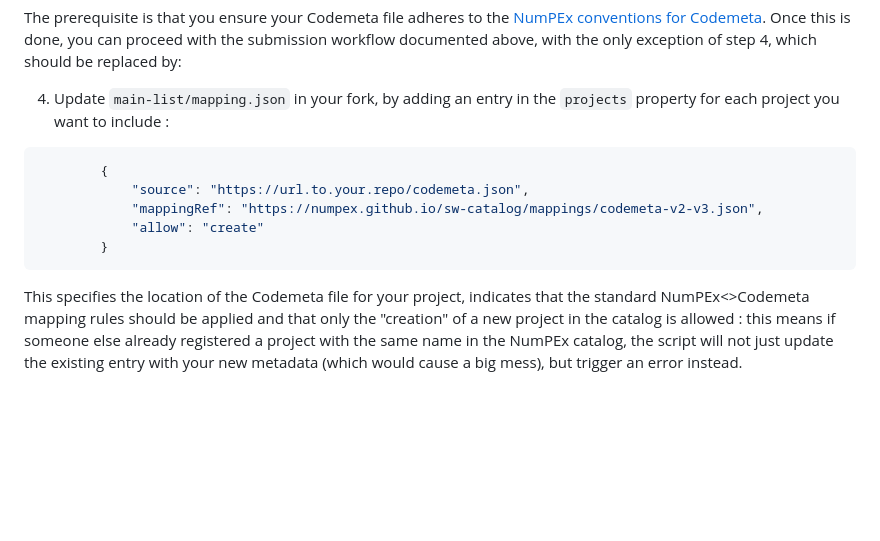
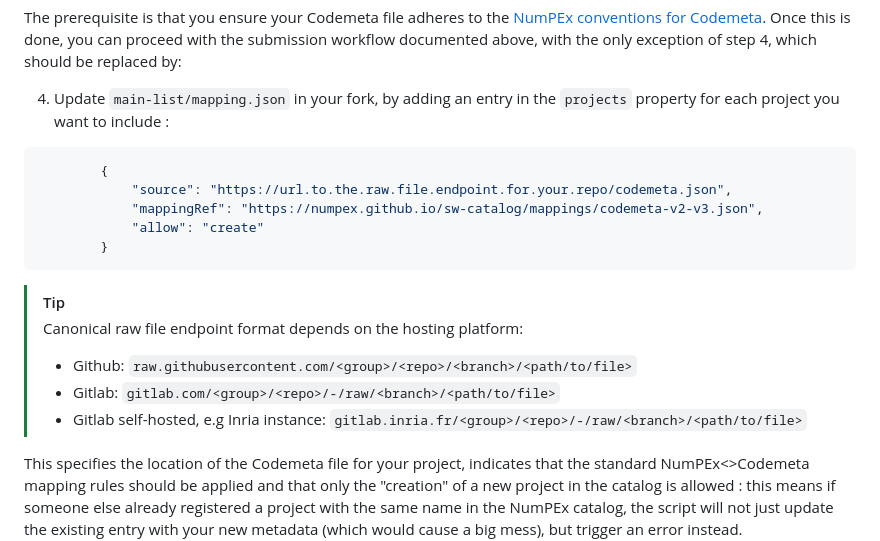
Before and after one commit to numpex/sw-catalog, a Markdown page: README.md, the part around the change. GitHub-like rendering; blank space fills up the shorter version.

Commit message:
Clarify usage of raw file endpoint

```diff
--- a/README.md
+++ b/README.md
@@ -37,11 +37,16 @@ The prerequisite is that you ensure your Codemeta file adheres to the [NumPEx co
 
 ~~~~json
         {
-            "source": "https://url.to.your.repo/codemeta.json",
+            "source": "https://url.to.the.raw.file.endpoint.for.your.repo/codemeta.json",
             "mappingRef": "https://numpex.github.io/sw-catalog/mappings/codemeta-v2-v3.json",
             "allow": "create"
         }
 ~~~~
+> [!TIP]
+> Canonical raw file endpoint format depends on the hosting platform:
+> - Github: `raw.githubusercontent.com/<group>/<repo>/<branch>/<path/to/file>`
+> - Gitlab: `gitlab.com/<group>/<repo>/-/raw/<branch>/<path/to/file>`
+> - Gitlab self-hosted, e.g Inria instance: `gitlab.inria.fr/<group>/<repo>/-/raw/<branch>/<path/to/file>`
 
    This specifies the location of the Codemeta file for your project, indicates that the standard NumPEx<>Codemeta mapping rules should be applied and that only the "creation" of a new project in the catalog is allowed : this means if someone else already registered a project with the same name in the NumPEx catalog, the script will not just update the existing entry with your new metadata (which would cause a big mess), but trigger an error instead.
 
```
